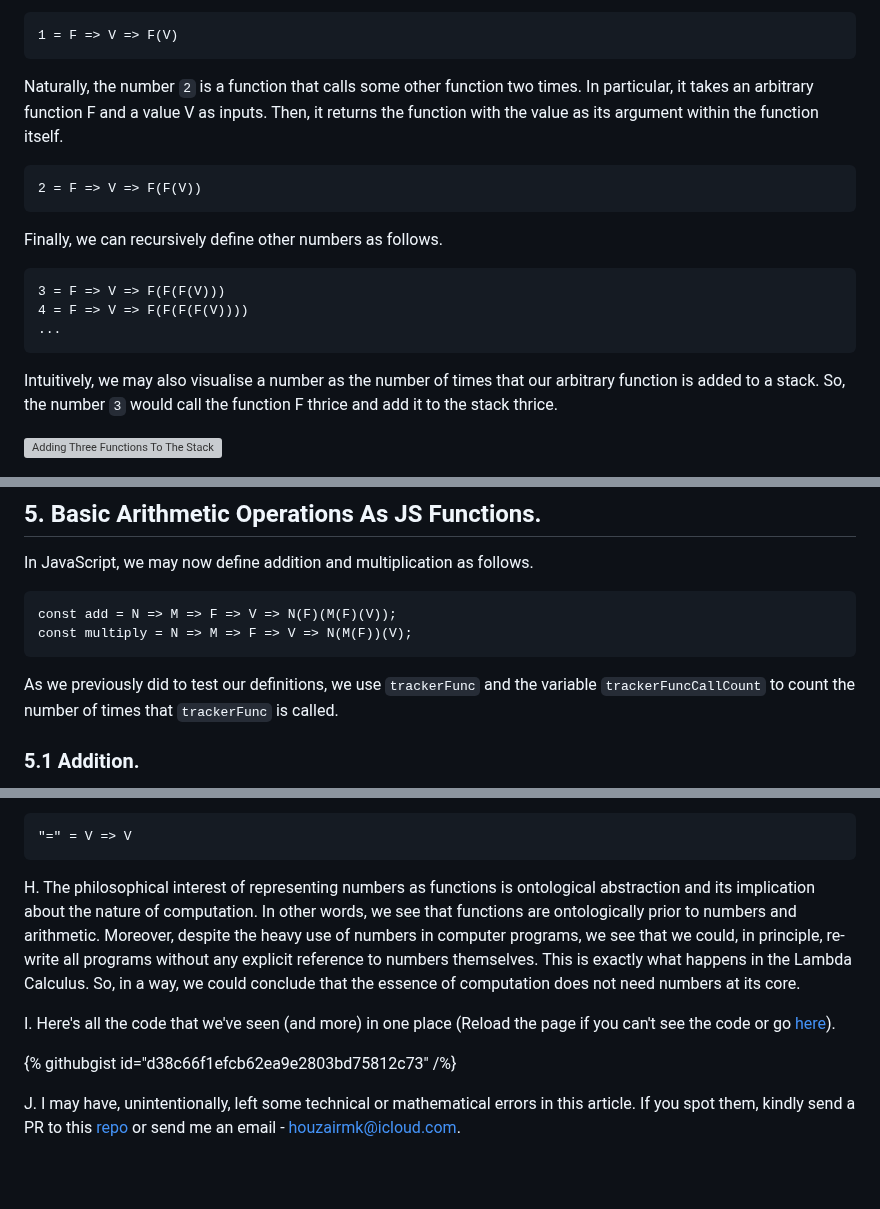
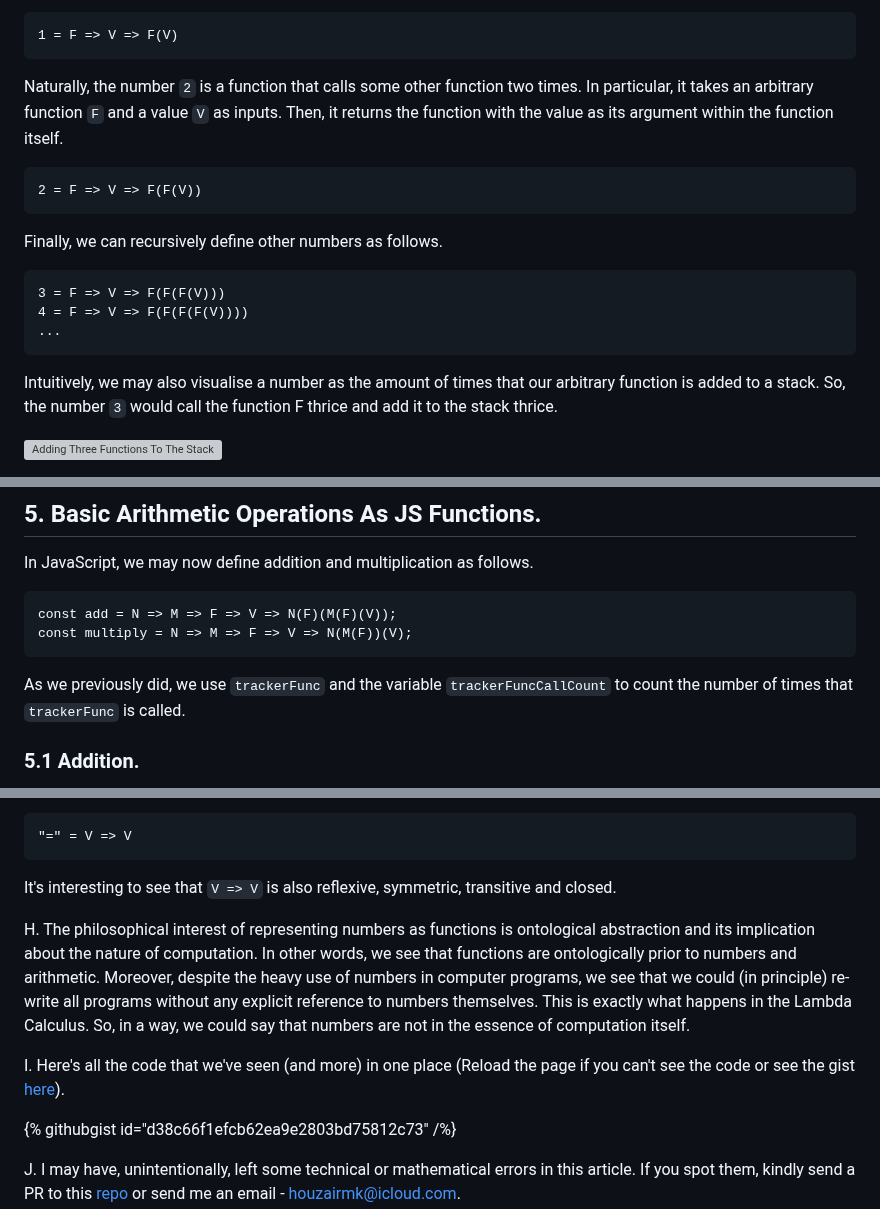
Before and after one commit to houzyk/thephilosophicalcode, a Markdown page: content/articles/a-tale-of-numbers-and-functions.md, 3 parts joined by grey strips. Drawn GitHub-style; blank space fills up the shorter version; grey boxes are pictures that could not be loaded.

````diff
--- a/content/articles/a-tale-of-numbers-and-functions.md
+++ b/content/articles/a-tale-of-numbers-and-functions.md
@@ -48,7 +48,7 @@ Since we can break down numbers into simpler things, this intuitvely means that
   1 = F => V => F(V)
   ```
 
-  Naturally, the number `2` is a function that calls some other function two times. In particular, it takes an arbitrary function F and a value V as inputs. Then, it returns the function with the value as its argument within the function itself.
+  Naturally, the number `2` is a function that calls some other function two times. In particular, it takes an arbitrary function `F` and a value `V` as inputs. Then, it returns the function with the value as its argument within the function itself.
 
   ```
   2 = F => V => F(F(V))
@@ -62,7 +62,7 @@ Since we can break down numbers into simpler things, this intuitvely means that
   ...
   ```
 
-Intuitively, we may also visualise a number as the number of times that our arbitrary function is added to a stack. So, the number `3` would call the function F thrice and add it to the stack thrice.
+Intuitively, we may also visualise a number as the amount of times that our arbitrary function is added to a stack. So, the number `3` would call the function F thrice and add it to the stack thrice.
 
 ![Adding Three Functions To The Stack](/images/a-tale-of-numbers-and-functions/Adding_Three_Functions_To_The_Stack.webp)
 
@@ -179,7 +179,7 @@ const add = N => M => F => V => N(F)(M(F)(V));
 const multiply = N => M => F => V => N(M(F))(V);
 ```
 
-As we previously did to test our definitions, we use `trackerFunc` and the variable `trackerFuncCallCount` to count the number of times that `trackerFunc` is called.
+As we previously did, we use `trackerFunc` and the variable `trackerFuncCallCount` to count the number of times that `trackerFunc` is called.
 
 ### 5.1 Addition.
 
@@ -267,9 +269,11 @@ G. Notice that the Peano Axioms also talks of equality "=". We can also represen
 "=" = V => V
 ```
 
-H. The philosophical interest of representing numbers as functions is ontological abstraction and its implication about the nature of computation. In other words, we see that functions are ontologically prior to numbers and arithmetic. Moreover, despite the heavy use of numbers in computer programs, we see that we could, in principle, re-write all programs without any explicit reference to numbers themselves. This is exactly what happens in the Lambda Calculus. So, in a way, we could conclude that the essence of computation does not need numbers at its core.
+It's interesting to see that `V => V` is also reflexive, symmetric, transitive and closed.
 
-I. Here's all the code that we've seen (and more) in one place (Reload the page if you can't see the code or go [here](https://gist.github.com/houzyk/d38c66f1efcb62ea9e2803bd75812c73 "here")).
+H. The philosophical interest of representing numbers as functions is ontological abstraction and its implication about the nature of computation. In other words, we see that functions are ontologically prior to numbers and arithmetic. Moreover, despite the heavy use of numbers in computer programs, we see that we could (in principle) re-write all programs without any explicit reference to numbers themselves. This is exactly what happens in the Lambda Calculus. So, in a way, we could say that numbers are not in the essence of computation itself.
+
+I. Here's all the code that we've seen (and more) in one place (Reload the page if you can't see the code or see the gist [here](https://gist.github.com/houzyk/d38c66f1efcb62ea9e2803bd75812c73 "here")).
 
 
 {% githubgist id="d38c66f1efcb62ea9e2803bd75812c73" /%}
````
Also changed, not shown: other parts of content/articles/a-tale-of-numbers-and-functions.md (+18 -16 lines).
